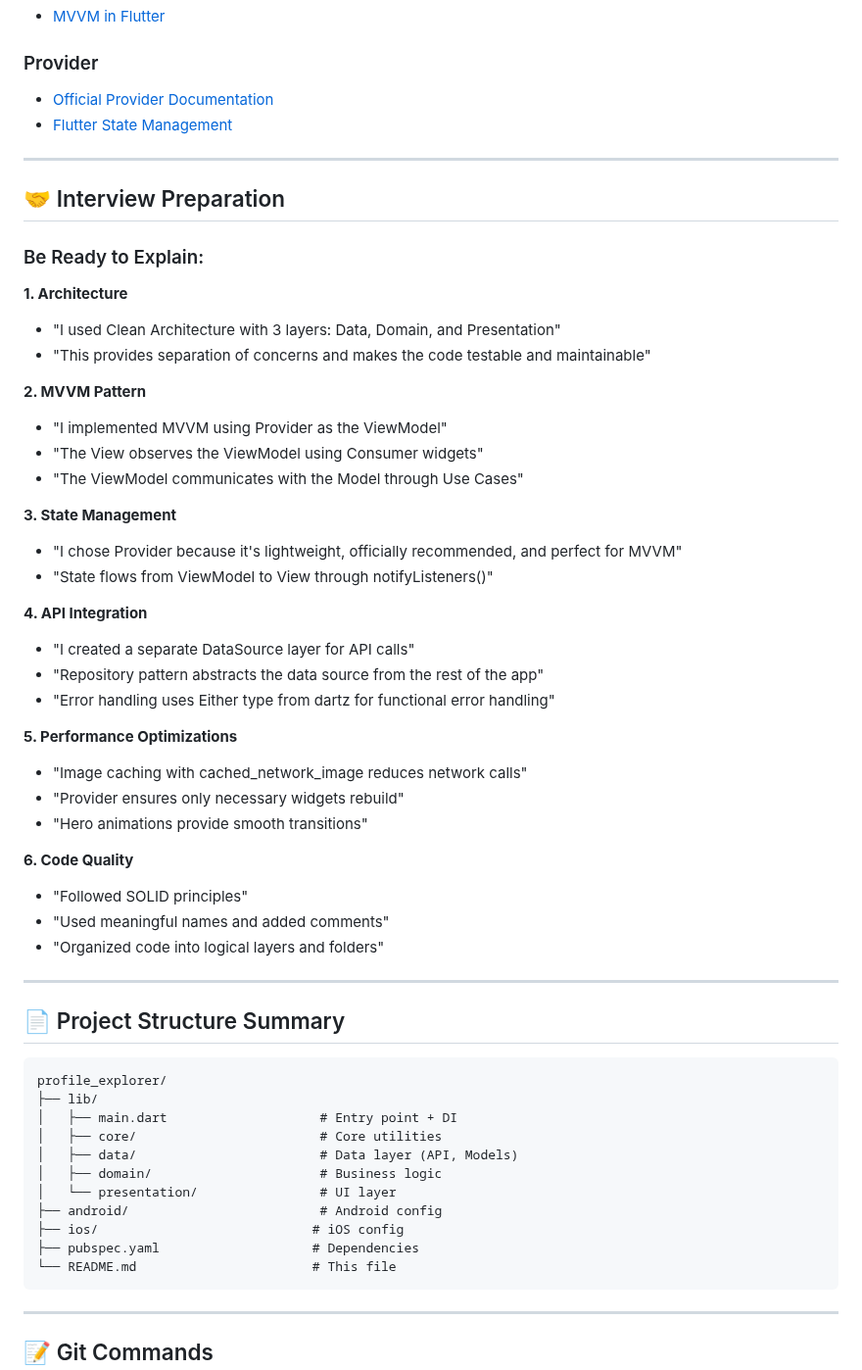
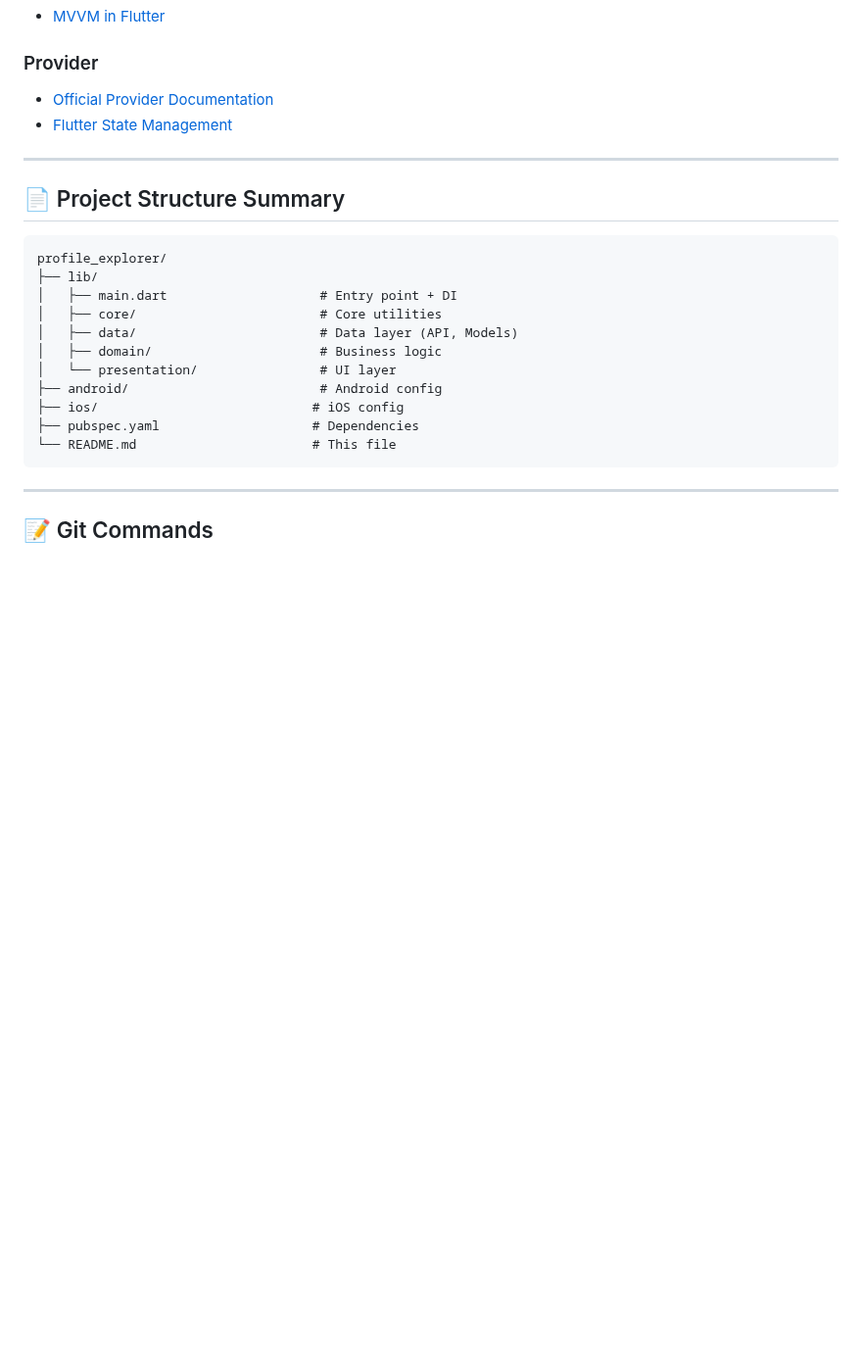
Before and after one commit to biswajit-15/Starkzapp-Flutter-Assignment, a Markdown page: README.md, the part around the change. Shown at 98% size. Drawn GitHub-style; blank space fills up the shorter version.

````diff
--- a/README.md
+++ b/README.md
@@ -436,40 +436,6 @@ flutter run
 
 ---
 
-## 🤝 Interview Preparation
-
-### Be Ready to Explain:
-
-**1. Architecture**
-- "I used Clean Architecture with 3 layers: Data, Domain, and Presentation"
-- "This provides separation of concerns and makes the code testable and maintainable"
-
-**2. MVVM Pattern**
-- "I implemented MVVM using Provider as the ViewModel"
-- "The View observes the ViewModel using Consumer widgets"
-- "The ViewModel communicates with the Model through Use Cases"
-
-**3. State Management**
-- "I chose Provider because it's lightweight, officially recommended, and perfect for MVVM"
-- "State flows from ViewModel to View through notifyListeners()"
-
-**4. API Integration**
-- "I created a separate DataSource layer for API calls"
-- "Repository pattern abstracts the data source from the rest of the app"
-- "Error handling uses Either type from dartz for functional error handling"
-
-**5. Performance Optimizations**
-- "Image caching with cached_network_image reduces network calls"
-- "Provider ensures only necessary widgets rebuild"
-- "Hero animations provide smooth transitions"
-
-**6. Code Quality**
-- "Followed SOLID principles"
-- "Used meaningful names and added comments"
-- "Organized code into logical layers and folders"
-
----
-
 ## 📄 Project Structure Summary
 
 ```
````
